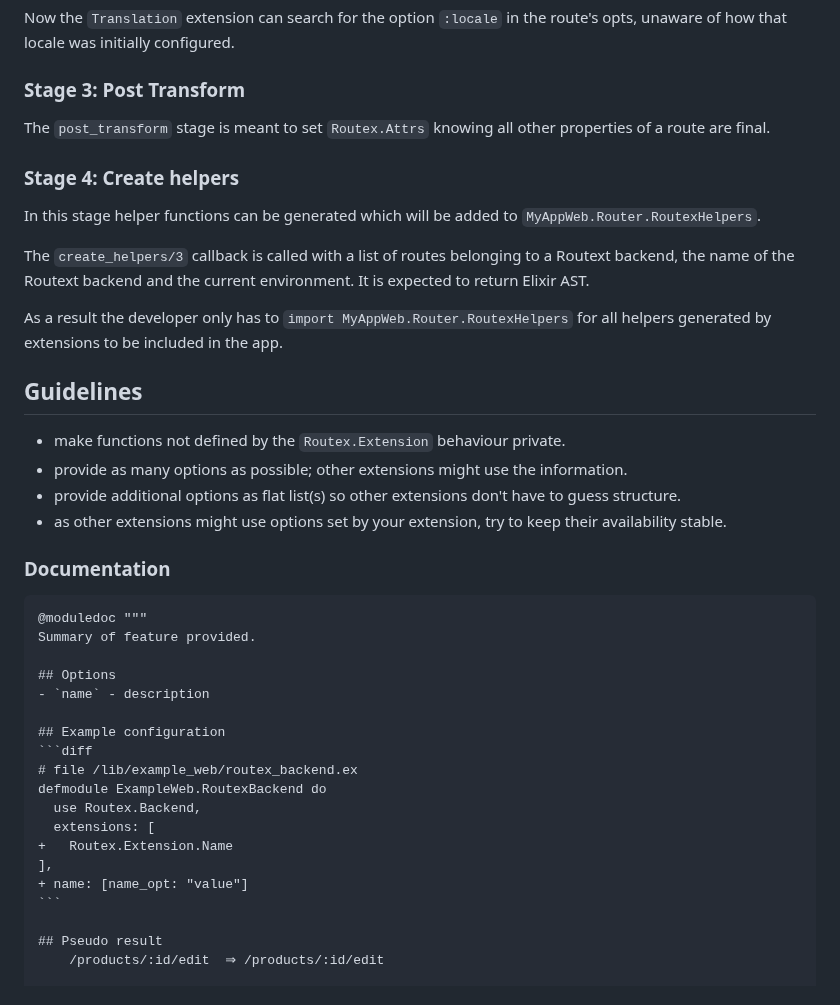
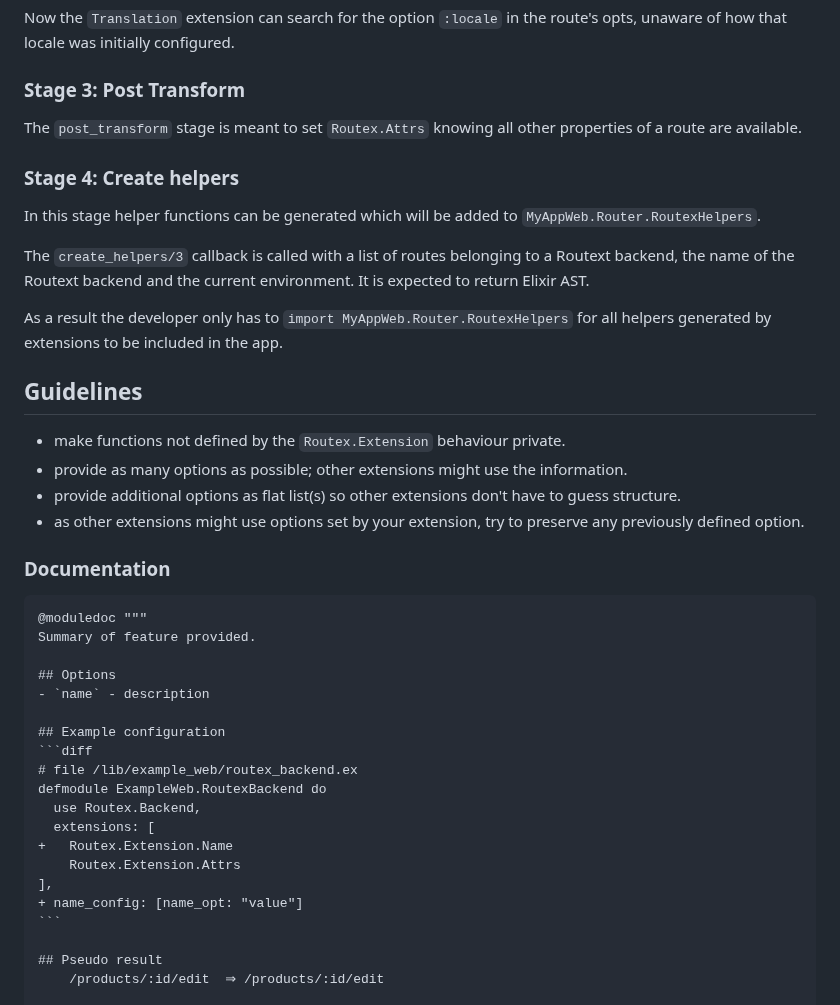
Before and after one commit to BartOtten/routex, a Markdown page: EXTENSIONS.md, the part around one of its changes. GitHub-like rendering.

````diff
--- a/EXTENSIONS.md
+++ b/EXTENSIONS.md
@@ -89,7 +92,7 @@ route's opts, unaware of how that locale was initially configured.
 
 ### Stage 3: Post Transform
 The `post_transform` stage is meant to set `Routex.Attrs` knowing all other
-properties of a route are final.
+properties of a route are available.
 
 ### Stage 4: Create helpers
 In this stage helper functions can be generated which will be added to
@@ -102,11 +105,13 @@ It is expected to return Elixir AST.
 As a result the developer only has to `import MyAppWeb.Router.RoutexHelpers`
 for all helpers generated by extensions to be included in the app.
 
+
 ## Guidelines
 * make functions not defined by the `Routex.Extension` behaviour private.
 * provide as many options as possible; other extensions might use the information.
 * provide additional options as flat list(s) so other extensions don't have to guess structure.
-* as other extensions might use options set by your extension, try to keep their availability stable.
+* as other extensions might use options set by your extension, try to preserve any previously defined option.
+
 
 ### Documentation
 
@@ -123,8 +128,9 @@ for all helpers generated by extensions to be included in the app.
       use Routex.Backend,
       extensions: [
     +   Routex.Extension.Name
+        Routex.Extension.Attrs
     ],
-    + name: [name_opt: "value"]
+    + name_config: [name_opt: "value"]
     ```
 
     ## Pseudo result
````
Also changed, not shown: other parts of EXTENSIONS.md (+20 -17 lines).
